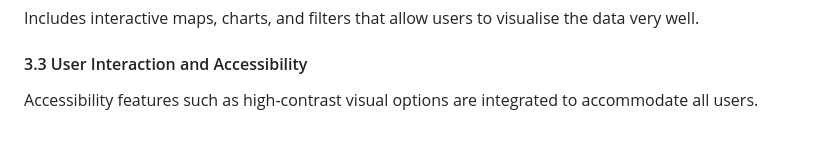
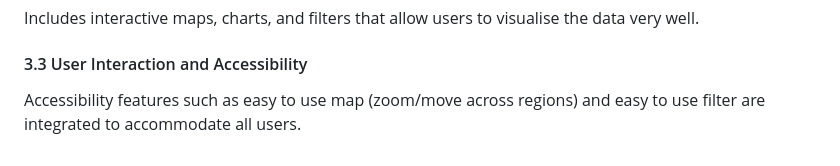
Before and after one commit to danutmh/GloT---Global-Terrorism-Visualiser, a Markdown page: README.md, the part around the change. Rendered like a GitHub page.

Commit message:
accesibility

```diff
--- a/README.md
+++ b/README.md
@@ -100,7 +100,7 @@
         </section>
         <section id="ui-interaction">
             <h4>3.3 User Interaction and Accessibility</h4>
-            <p>Accessibility features such as high-contrast visual options are integrated to accommodate all users.</p>
+            <p>Accessibility features such as easy to use map (zoom/move across regions) and easy to use filter are integrated to accommodate all users.</p>
         </section>
     </section>
 </article>
```
